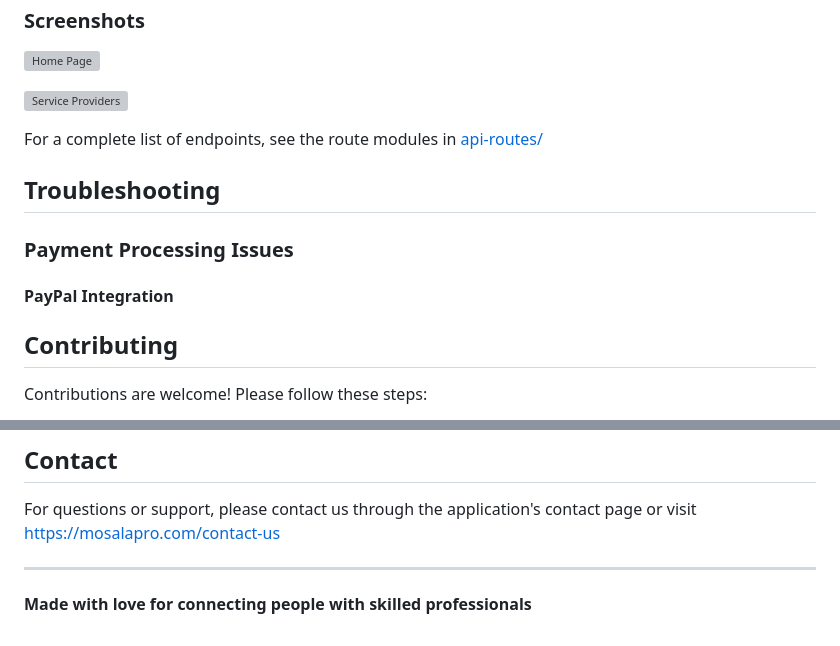
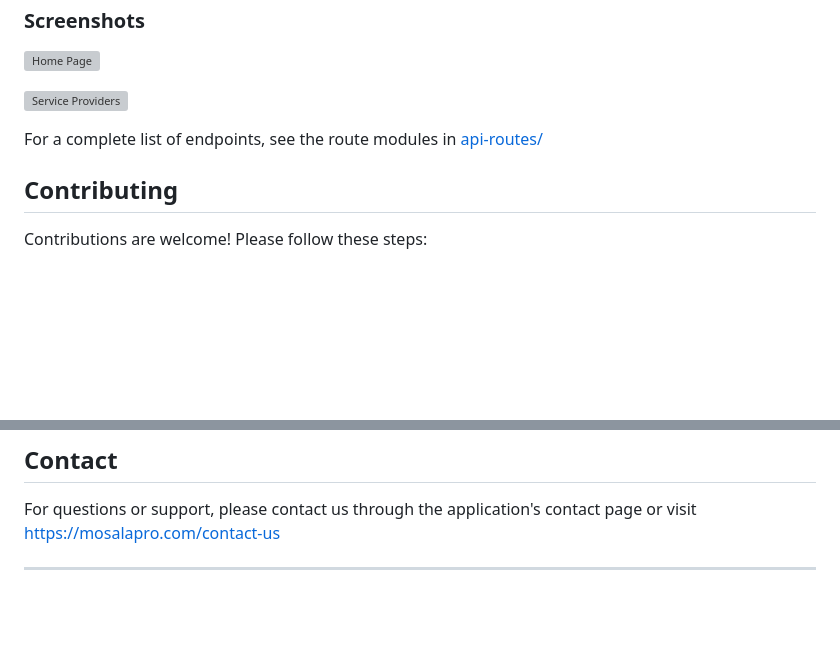
Before and after one commit to cpcode24/Mosalapro_, a Markdown page: README.md, 2 parts joined by grey strips. Drawn GitHub-style; blank space fills up the shorter version; grey boxes are pictures that could not be loaded.

```diff
--- a/README.md
+++ b/README.md
@@ -99,13 +99,6 @@ The project is live at [https://mosalapro.com](https://mosalapro.com)
 
 For a complete list of endpoints, see the route modules in [api-routes/](api-routes/)
 
-## Troubleshooting
-
-### Payment Processing Issues
-
-
-#### PayPal Integration
-
 ## Contributing
 
 Contributions are welcome! Please follow these steps:
@@ -134,5 +127,3 @@ For questions or support, please contact us through the application's contact pa
 
 
 ---
-
-**Made with love for connecting people with skilled professionals**
```
